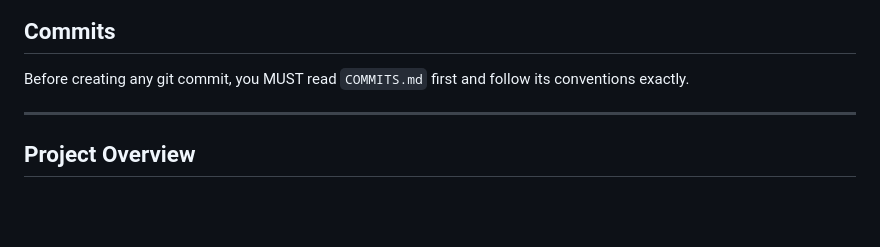
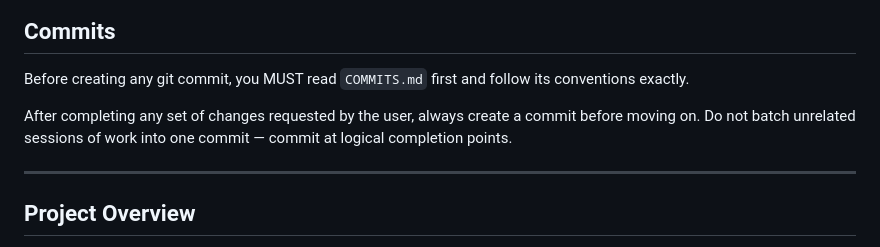
Before and after one commit to lucasdetoledo4/of-chatter-chrome-extension, a Markdown page: CLAUDE.md, the part around the change. Drawn GitHub-style; blank space fills up the shorter version.

Commit message:
docs: require commits at task completion

```diff
--- a/CLAUDE.md
+++ b/CLAUDE.md
@@ -10,6 +10,8 @@
 ## Commits
 
 Before creating any git commit, you MUST read `COMMITS.md` first and follow its conventions exactly.
+
+After completing any set of changes requested by the user, always create a commit before moving on. Do not batch unrelated sessions of work into one commit — commit at logical completion points.
 
 ---
 
```
